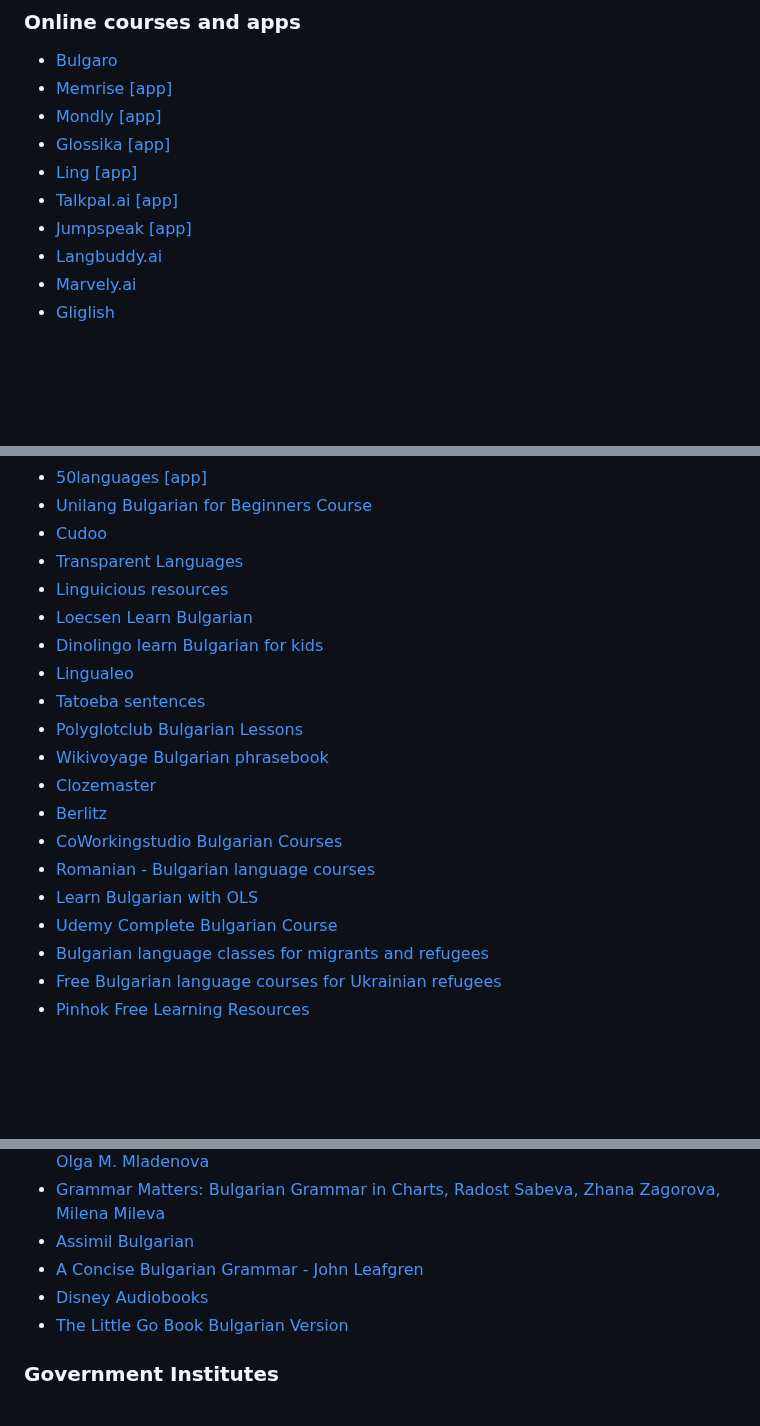
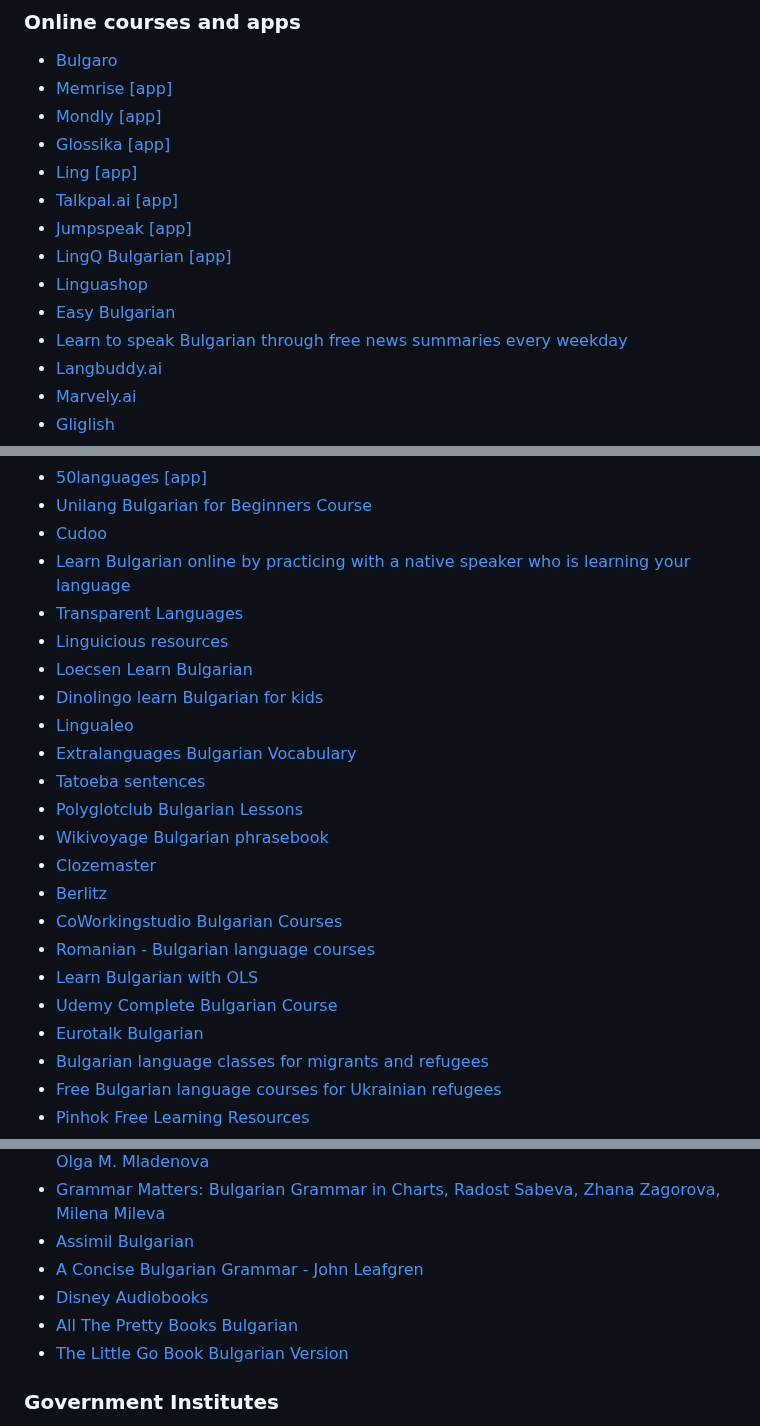
Before and after one commit to cvic/awesome-bulgarian, a Markdown page: README.md, 3 parts joined by grey strips. Drawn GitHub-style; blank space fills up the shorter version.

Commit message:
Add more apps, Radio Garden, and Bulgarian Language Datasets

```diff
--- a/README.md
+++ b/README.md
@@ -26,6 +26,10 @@ A curated list of awesome Bulgarian language resources.
 * [Ling](https://ling-app.com/learn-bulgarian) [\[app\]](https://play.google.com/store/apps/details?id=com.simyasolutions.ling.universal)
 * [Talkpal.ai](https://talkpal.ai/learn-bulgarian) [\[app\]](https://play.google.com/store/apps/details?id=ai.talkpal)
 * [Jumpspeak](https://www.jumpspeak.com) [\[app\]](https://play.google.com/store/apps/details?id=com.rype.go)
+* [LingQ Bulgarian](https://www.lingq.com/en/learn-bulgarian-online) [\[app\]](https://play.google.com/store/apps/details?id=com.linguist)
+* [Linguashop](https://www.linguashop.com/learn-bulgarian)
+* [Easy Bulgarian](https://www.easybulgarian.com)
+* [Learn to speak Bulgarian through free news summaries every weekday](https://noospeak.com)
 * [Langbuddy.ai](https://langbuddy.ai/practice/bulgarian)
 * [Marvely.ai](https://www.marvely.ai/start)
 * [Gliglish](https://gliglish.com/#bulgarian)
@@ -53,11 +57,13 @@ A curated list of awesome Bulgarian language resources.
 * [50languages](https://www.50languages.com/learn-more-about-bulgarian) [\[app\]](https://play.google.com/store/apps/details?id=mobi.steps.fiftylanguages)
 * [Unilang Bulgarian for Beginners Course](https://unilang.org/course.php?res=60)
 * [Cudoo](https://cudoo.com/product-category/languages/bulgarian/)
+* [Learn Bulgarian online by practicing with a native speaker who is learning your language](https://www.mylanguageexchange.com/Learn/Bulgarian.asp)
 * [Transparent Languages](https://www.transparent.com/courses#/bulgarian?vis=individual&hash=individuals)
 * [Linguicious resources](https://linguicious.com/en/study-bulgarian)
 * [Loecsen Learn Bulgarian](https://www.loecsen.com/en/learn-bulgarian#/en/Essentials)
 * [Dinolingo learn Bulgarian for kids](https://www.dinolingo.com/learn-bulgarian-for-kids)
 * [Lingualeo](https://lingualeo.com/en/learn/bg)
+* [Extralanguages Bulgarian Vocabulary](https://extralanguages.com/learn-bulgarian-vocabulary)
 * [Tatoeba sentences](https://tatoeba.org/en/sentences/show_all_in/bul/none)
 * [Polyglotclub Bulgarian Lessons](https://polyglotclub.com/wiki/Language/Bulgarian)
 * [Wikivoyage Bulgarian phrasebook](https://en.wikivoyage.org/wiki/Bulgarian_phrasebook)
@@ -67,6 +73,7 @@ A curated list of awesome Bulgarian language resources.
 * [Romanian - Bulgarian language courses](https://hir-ed.eu/romanian-bulgarian-language-courses)
 * [Learn Bulgarian with OLS](https://academy.europa.eu/local/euacademy/pages/course/community-overview.php?title=learn-bulgarian-with-ols)
 * [Udemy Complete Bulgarian Course](https://www.udemy.com/course/complete-bulgarian-course-learn-bulgarian-for-beginners)
+* [Eurotalk Bulgarian](https://eurotalk.com/nz/resources/learn/bulgarian)
 * [Bulgarian language classes for migrants and refugees](https://refugee.bg/en/education/bulgarian-language-classes)
 * [Free Bulgarian language courses for Ukrainian refugees](https://ukraine.gov.bg/bulgarian-language-courses)
 * [Pinhok Free Learning Resources](https://www.pinhok.com/learn-bulgarian)
@@ -172,6 +180,7 @@ A curated list of awesome Bulgarian language resources.
 * [Assimil Bulgarian](https://www.assimil.com/en/9786-learn-bulgarian)
 * [A Concise Bulgarian Grammar - John Leafgren](http://www.seelrc.org:8080/grammar/mainframe.jsp?nLanguageID=9)
 * [Disney Audiobooks](https://open.spotify.com/show/1egQMCIb919cUAQP2PsISe)
+* [All The Pretty Books Bulgarian](https://www.alltheprettybooks.net/bulgarian)
 * [The Little Go Book Bulgarian Version](https://github.com/valll94/the-little-go-book-bg)
 
 ### Government Institutes
```
Also changed, not shown: other parts of README.md (+2 -0 lines).
